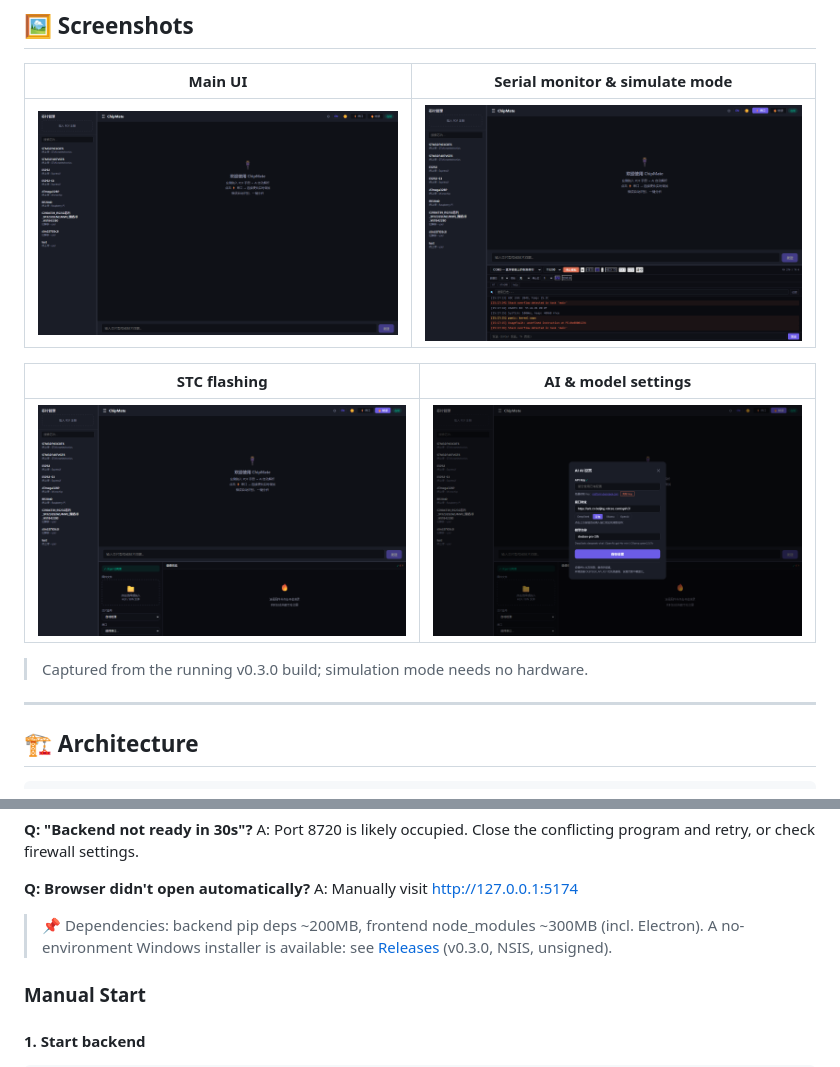
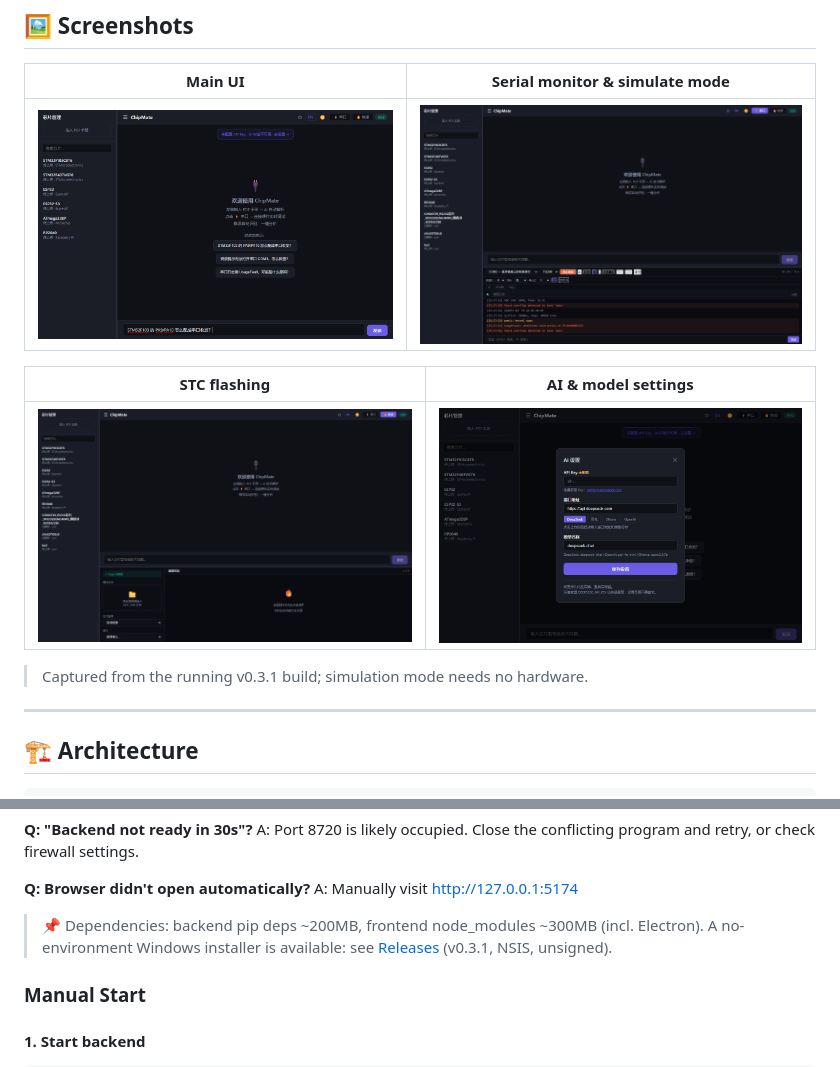
Before and after one commit to eeHAyy/Chipmate, a Markdown page: README.md, 2 parts joined by grey strips. Rendered like a GitHub page; pictures changed too: docs/screenshots/main.png, docs/screenshots/settings.png.

```diff
--- a/README.md
+++ b/README.md
@@ -41,7 +41,7 @@ Connect your dev board, ChipMate automatically detects serial anomalies (HardFau
 |---|---|
 | ![STC flashing](docs/screenshots/flash.png) | ![AI settings](docs/screenshots/settings.png) |
 
-> Captured from the running v0.3.0 build; simulation mode needs no hardware.
+> Captured from the running v0.3.1 build; simulation mode needs no hardware.
 
 ---
 
@@ -108,7 +108,7 @@ A: Port 8720 is likely occupied. Close the conflicting program and retry, or che
 A: Manually visit http://127.0.0.1:5174
 
 > 📌 Dependencies: backend pip deps ~200MB, frontend node_modules ~300MB (incl. Electron).
-> A no-environment Windows installer is available: see [Releases](../../releases/latest) (v0.3.0, NSIS, unsigned).
+> A no-environment Windows installer is available: see [Releases](../../releases/latest) (v0.3.1, NSIS, unsigned).
 
 ### Manual Start
 
```
Also changed, not shown: README_zh.md (+2 -2 lines), docs/RELEASE_NOTES_v0.3.1.md (added, +22 -0 lines), 6 other files.
